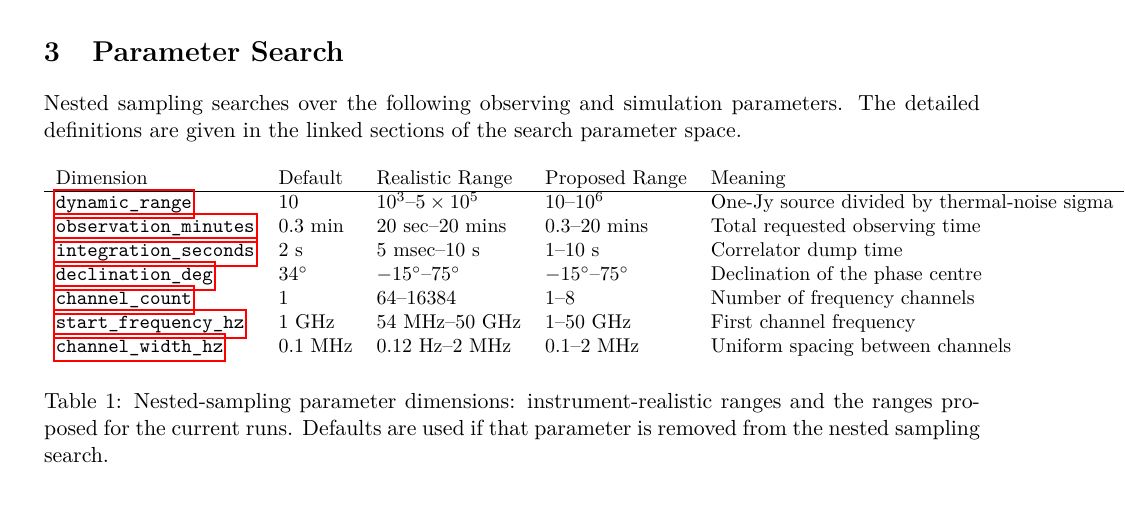
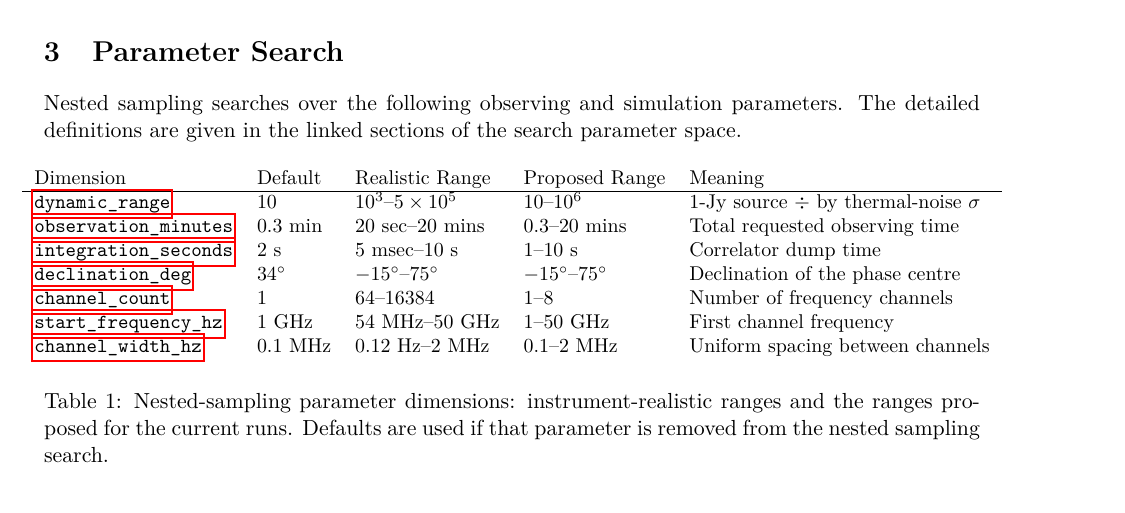
Before and after one commit to tommyrharper/ri-reproducibility, a LaTeX document (latex/notes.tex): part of page 6 of 12, cut so that both start at the same text. Compiled offline with pdfLaTeX.

Commit message:
docs: tidy up param table in notes.tex

```diff
--- a/latex/notes.tex
+++ b/latex/notes.tex
@@ -114,17 +114,19 @@ The detailed definitions are given in the linked sections of the search paramete
 \begin{table}[H]
 \centering
 \small
+\makebox[\textwidth][c]{%
 \begin{tabular}{lllll}
 Dimension & Default & Realistic Range & Proposed Range & Meaning \\
 \hline
-\hyperref[sec:param-dynamic-range]{\texttt{dynamic\_range}} & $10$ & $10^3$--$5\times10^5$ & $10$--$10^{6}$ & One-Jy source divided by thermal-noise sigma \\
+\hyperref[sec:param-dynamic-range]{\texttt{dynamic\_range}} & $10$ & $10^3$--$5\times10^5$ & $10$--$10^{6}$ & 1-Jy source $\div$ by thermal-noise $\sigma$ \\
 \hyperref[sec:param-observation-duration]{\texttt{observation\_minutes}} & $0.3$ min & $20$ sec--$20$ mins & $0.3$--$20$ mins & Total requested observing time \\
 \hyperref[sec:param-integration-seconds]{\texttt{integration\_seconds}} & $2$ s & $5$ msec--$10$ s & $1$--$10$ s & Correlator dump time \\
 \hyperref[sec:param-declination]{\texttt{declination\_deg}} & $34^\circ$ & $-15^\circ$--$75^\circ$ & $-15^\circ$--$75^\circ$ & Declination of the phase centre \\
 \hyperref[sec:param-channel-count]{\texttt{channel\_count}} & $1$ & $64$--$16384$ & $1$--$8$ & Number of frequency channels \\
 \hyperref[sec:param-frequency-range]{\texttt{start\_frequency\_hz}} & $1$ GHz & $54$ MHz--$50$ GHz & $1$--$50$ GHz & First channel frequency \\
 \hyperref[sec:param-bandwidth]{\texttt{channel\_width\_hz}} & $0.1$ MHz & $0.12$ Hz--$2$ MHz & $0.1$--$2$ MHz & Uniform spacing between channels \\
-\end{tabular}
+\end{tabular}%
+}
 \caption{Nested-sampling parameter dimensions: instrument-realistic ranges and the ranges proposed for the current runs. Defaults are used if that parameter is removed from the nested sampling search.}
 \label{tab:nested-sampling-parameters}
 \end{table}
```
